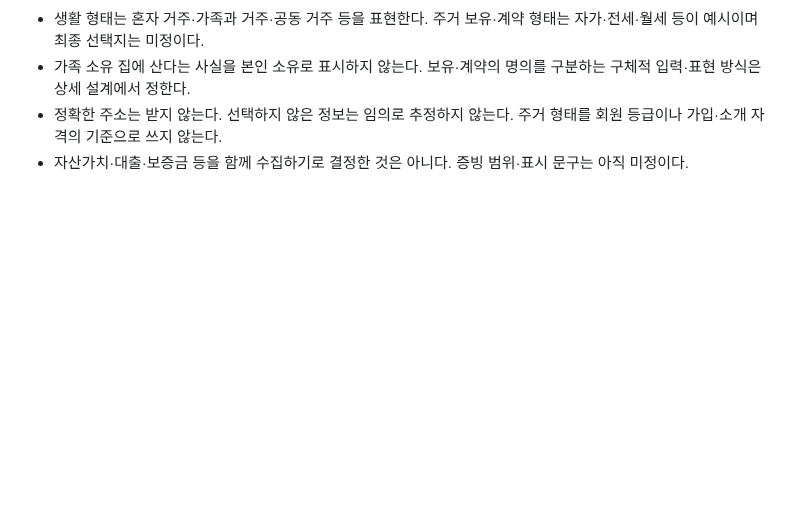
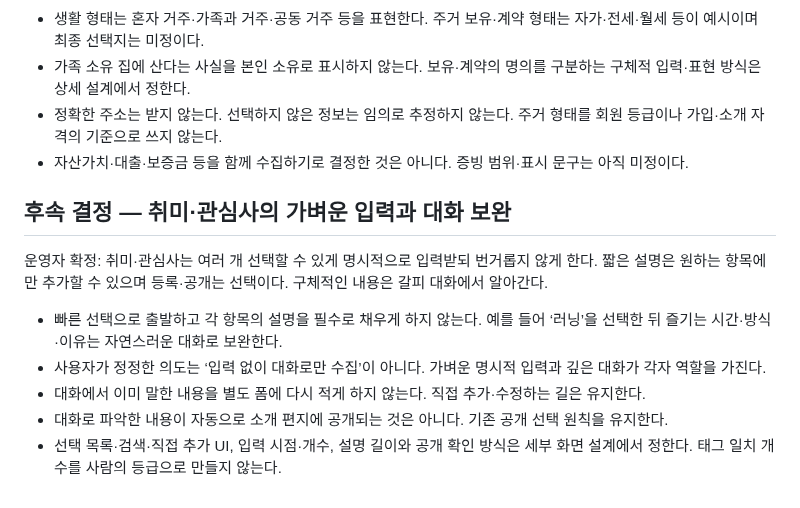
Before and after one commit to geonhee-lee0912/prologue, a Markdown page: docs/research/2026-11-01-결정사-정보수집과-소개준비.md, the part around the change. Drawn GitHub-style; blank space fills up the shorter version.

Commit message:
docs: 관심사 명시적 입력과 갈피 대화 보완 확정

```diff
--- a/docs/research/2026-11-01-결정사-정보수집과-소개준비.md
+++ b/docs/research/2026-11-01-결정사-정보수집과-소개준비.md
@@ -167,3 +167,13 @@
 - 가족 소유 집에 산다는 사실을 본인 소유로 표시하지 않는다. 보유·계약의 명의를 구분하는 구체적 입력·표현 방식은 상세 설계에서 정한다.
 - 정확한 주소는 받지 않는다. 선택하지 않은 정보는 임의로 추정하지 않는다. 주거 형태를 회원 등급이나 가입·소개 자격의 기준으로 쓰지 않는다.
 - 자산가치·대출·보증금 등을 함께 수집하기로 결정한 것은 아니다. 증빙 범위·표시 문구는 아직 미정이다.
+
+## 후속 결정 — 취미·관심사의 가벼운 입력과 대화 보완
+
+운영자 확정: 취미·관심사는 여러 개 선택할 수 있게 명시적으로 입력받되 번거롭지 않게 한다. 짧은 설명은 원하는 항목에만 추가할 수 있으며 등록·공개는 선택이다. 구체적인 내용은 갈피 대화에서 알아간다.
+
+- 빠른 선택으로 출발하고 각 항목의 설명을 필수로 채우게 하지 않는다. 예를 들어 ‘러닝’을 선택한 뒤 즐기는 시간·방식·이유는 자연스러운 대화로 보완한다.
+- 사용자가 정정한 의도는 ‘입력 없이 대화로만 수집’이 아니다. 가벼운 명시적 입력과 깊은 대화가 각자 역할을 가진다.
+- 대화에서 이미 말한 내용을 별도 폼에 다시 적게 하지 않는다. 직접 추가·수정하는 길은 유지한다.
+- 대화로 파악한 내용이 자동으로 소개 편지에 공개되는 것은 아니다. 기존 공개 선택 원칙을 유지한다.
+- 선택 목록·검색·직접 추가 UI, 입력 시점·개수, 설명 길이와 공개 확인 방식은 세부 화면 설계에서 정한다. 태그 일치 개수를 사람의 등급으로 만들지 않는다.
```
Also changed, not shown: HANDOFF.md (+2 -0 lines), 1 other file.
